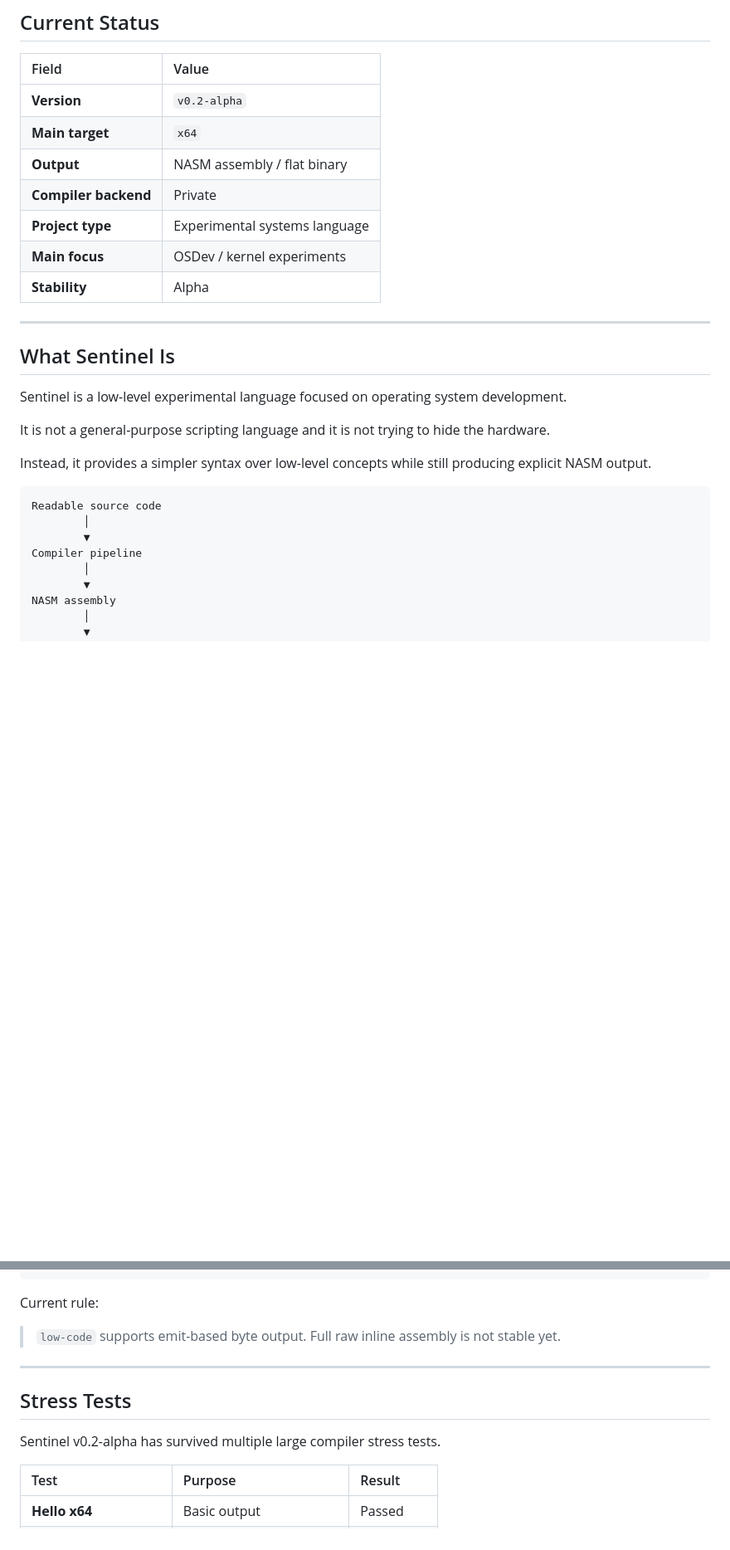
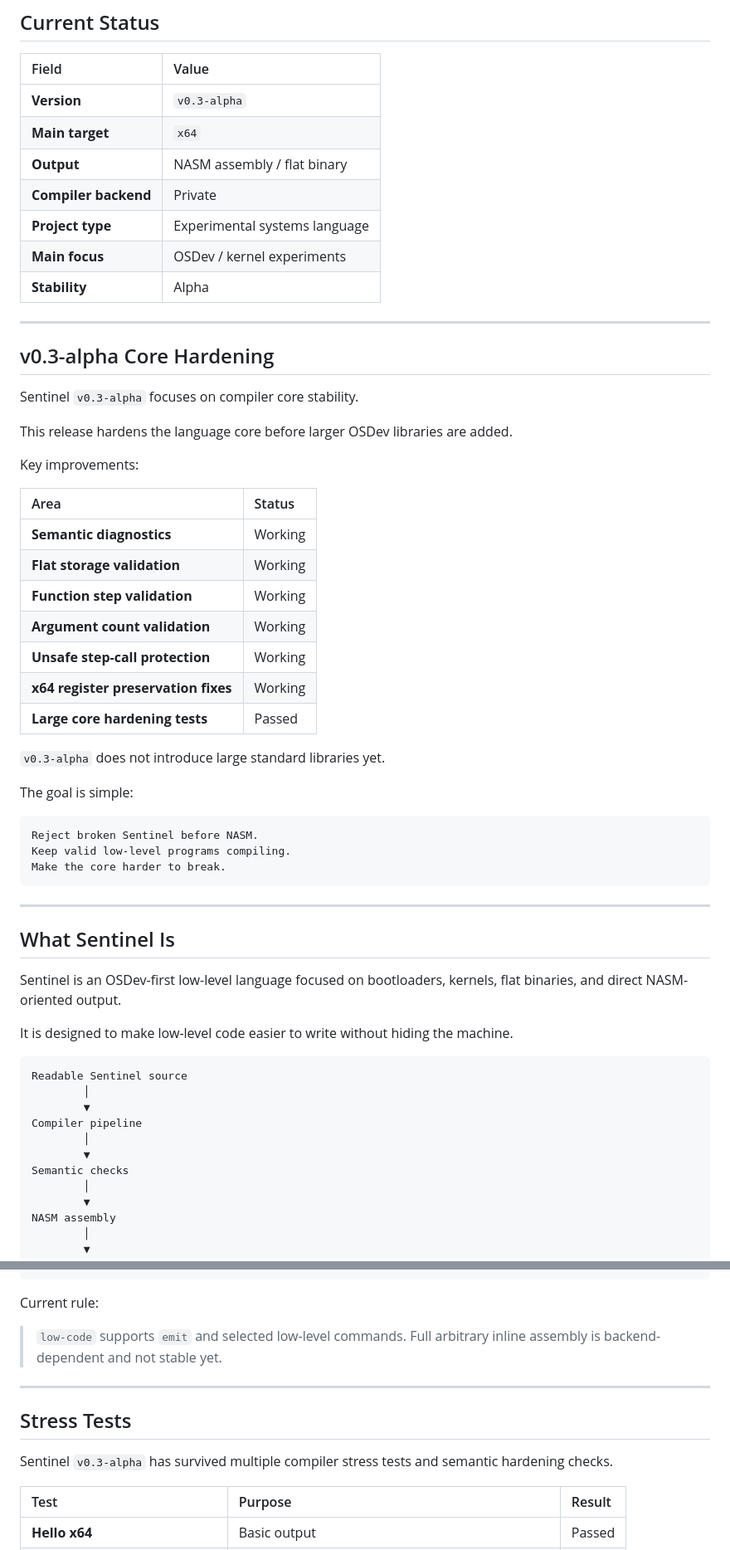
Before and after one commit to kotarimorm/SENTINEL_LANG, a Markdown page: README.md, 2 parts joined by grey strips. Shown at 83% size. Rendered like a GitHub page; blank space fills up the shorter version.

````diff
--- a/README.md
+++ b/README.md
@@ -12,7 +12,7 @@ It is designed as a practical middle ground between readable high-level syntax a
 
 | Field | Value |
 | :--- | :--- |
-| **Version** | `v0.2-alpha` |
+| **Version** | `v0.3-alpha` |
 | **Main target** | `x64` |
 | **Output** | NASM assembly / flat binary |
 | **Compiler backend** | Private |
@@ -22,19 +22,49 @@ It is designed as a practical middle ground between readable high-level syntax a
 
 ---
 
+## v0.3-alpha Core Hardening
+
+Sentinel `v0.3-alpha` focuses on compiler core stability.
+
+This release hardens the language core before larger OSDev libraries are added.
+
+Key improvements:
+
+| Area | Status |
+| :--- | :--- |
+| **Semantic diagnostics** | Working |
+| **Flat storage validation** | Working |
+| **Function step validation** | Working |
+| **Argument count validation** | Working |
+| **Unsafe step-call protection** | Working |
+| **x64 register preservation fixes** | Working |
+| **Large core hardening tests** | Passed |
+
+`v0.3-alpha` does not introduce large standard libraries yet.
+
+The goal is simple:
+
+```text
+Reject broken Sentinel before NASM.
+Keep valid low-level programs compiling.
+Make the core harder to break.
+```
+
+---
 ## What Sentinel Is
 
-Sentinel is a low-level experimental language focused on operating system development.
+Sentinel is an OSDev-first low-level language focused on bootloaders, kernels, flat binaries, and direct NASM-oriented output.
 
-It is not a general-purpose scripting language and it is not trying to hide the hardware.
-
-Instead, it provides a simpler syntax over low-level concepts while still producing explicit NASM output.
+It is designed to make low-level code easier to write without hiding the machine.
 
 ```text
-Readable source code
+Readable Sentinel source
         │
         ▼
 Compiler pipeline
+        │
+        ▼
+Semantic checks
         │
         ▼
 NASM assembly
@@ -216,13 +254,13 @@ db 0x90
 
 Current rule:
 
-> `low-code` supports emit-based byte output. Full raw inline assembly is not stable yet.
+> `low-code` supports `emit` and selected low-level commands. Full arbitrary inline assembly is backend-dependent and not stable yet.
 
 ---
 
 ## Stress Tests
 
-Sentinel v0.2-alpha has survived multiple large compiler stress tests.
+Sentinel `v0.3-alpha` has survived multiple compiler stress tests and semantic hardening checks.
 
 | Test | Purpose | Result |
 | :--- | :--- | :--- |
````
Also changed, not shown: other parts of README.md (+96 -48 lines).
